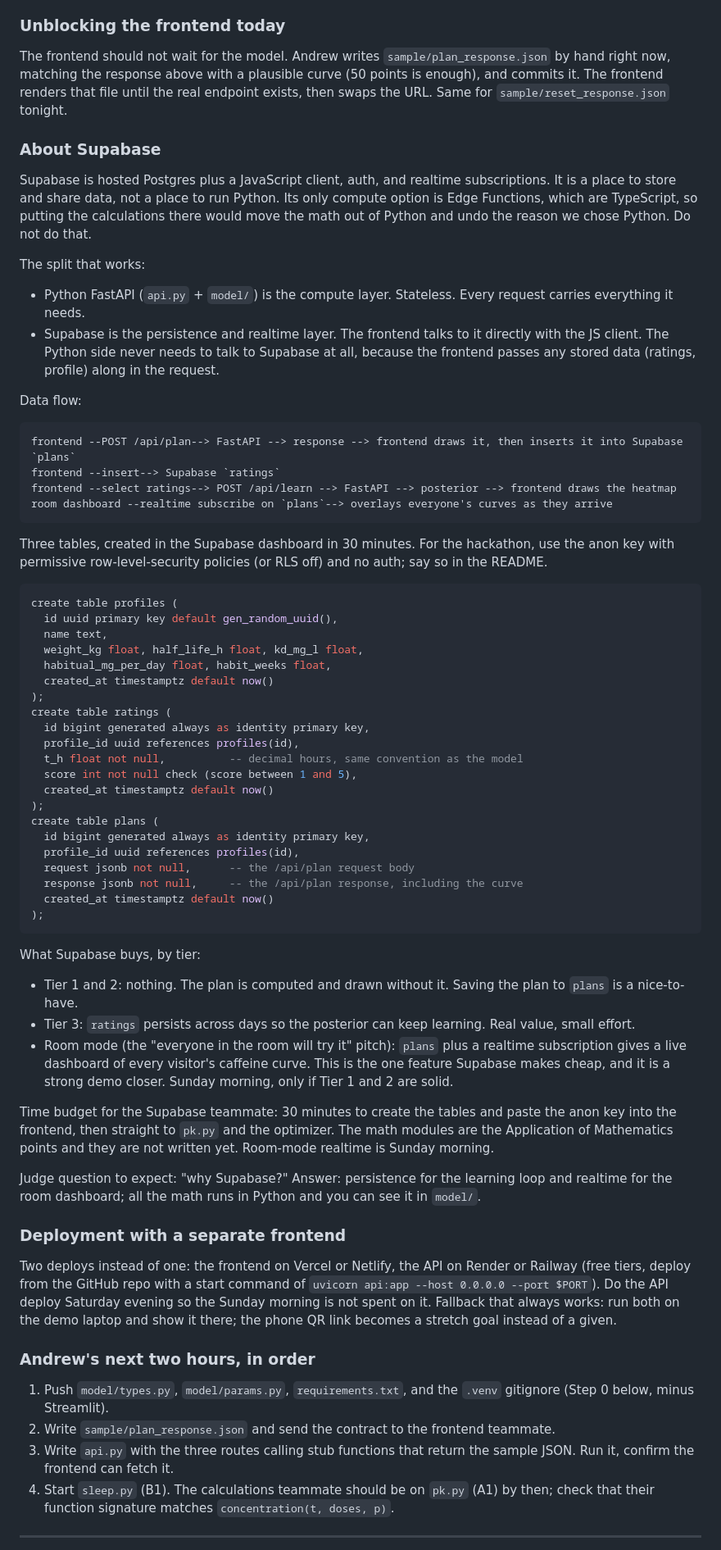
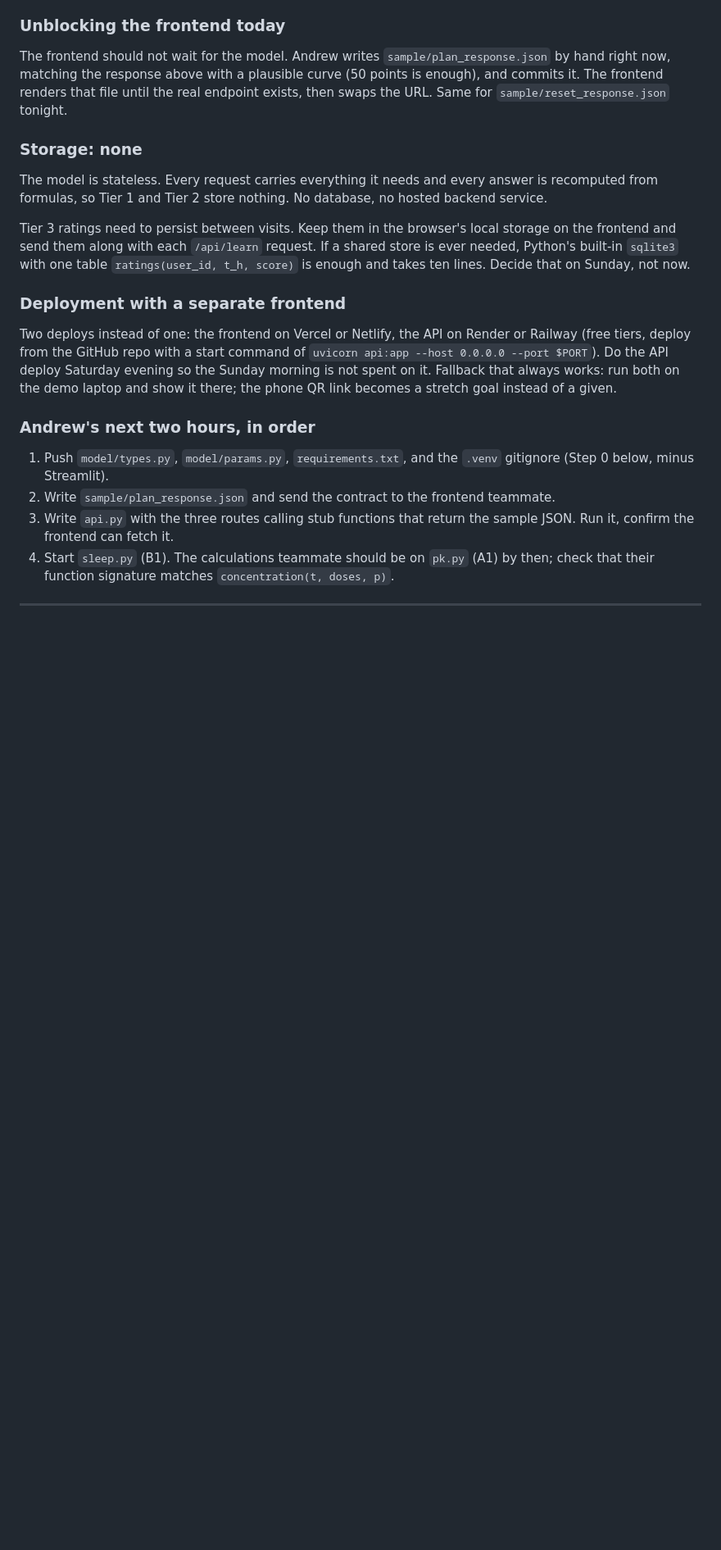
Before and after one commit to akumpo11/hackathon, a Markdown page: TASKS.md, the part around one of its changes. Shown at 82% size. GitHub-like rendering; blank space fills up the shorter version.

Commit message:
Drop Supabase and room mode from the plan
The model is stateless, so no database or hosted backend is needed.
Tier 3 ratings live in browser local storage and travel with each
request; sqlite is the fallback if a shared store is ever needed.

Co-Authored-By: Claude Fable 5.1 <noreply@anthropic.com>

````diff
--- a/TASKS.md
+++ b/TASKS.md
@@ -68,56 +68,11 @@ Response:
 
 The frontend should not wait for the model. Andrew writes `sample/plan_response.json` by hand right now, matching the response above with a plausible curve (50 points is enough), and commits it. The frontend renders that file until the real endpoint exists, then swaps the URL. Same for `sample/reset_response.json` tonight.
 
-### About Supabase
+### Storage: none
 
-Supabase is hosted Postgres plus a JavaScript client, auth, and realtime subscriptions. It is a place to store and share data, not a place to run Python. Its only compute option is Edge Functions, which are TypeScript, so putting the calculations there would move the math out of Python and undo the reason we chose Python. Do not do that.
+The model is stateless. Every request carries everything it needs and every answer is recomputed from formulas, so Tier 1 and Tier 2 store nothing. No database, no hosted backend service.
 
-The split that works:
-
-- Python FastAPI (`api.py` + `model/`) is the compute layer. Stateless. Every request carries everything it needs.
-- Supabase is the persistence and realtime layer. The frontend talks to it directly with the JS client. The Python side never needs to talk to Supabase at all, because the frontend passes any stored data (ratings, profile) along in the request.
-
-Data flow:
-
-    frontend --POST /api/plan--> FastAPI --> response --> frontend draws it, then inserts it into Supabase `plans`
-    frontend --insert--> Supabase `ratings`
-    frontend --select ratings--> POST /api/learn --> FastAPI --> posterior --> frontend draws the heatmap
-    room dashboard --realtime subscribe on `plans`--> overlays everyone's curves as they arrive
-
-Three tables, created in the Supabase dashboard in 30 minutes. For the hackathon, use the anon key with permissive row-level-security policies (or RLS off) and no auth; say so in the README.
-
-```sql
-create table profiles (
-  id uuid primary key default gen_random_uuid(),
-  name text,
-  weight_kg float, half_life_h float, kd_mg_l float,
-  habitual_mg_per_day float, habit_weeks float,
-  created_at timestamptz default now()
-);
-create table ratings (
-  id bigint generated always as identity primary key,
-  profile_id uuid references profiles(id),
-  t_h float not null,          -- decimal hours, same convention as the model
-  score int not null check (score between 1 and 5),
-  created_at timestamptz default now()
-);
-create table plans (
-  id bigint generated always as identity primary key,
-  profile_id uuid references profiles(id),
-  request jsonb not null,      -- the /api/plan request body
-  response jsonb not null,     -- the /api/plan response, including the curve
-  created_at timestamptz default now()
-);
-```
-
-What Supabase buys, by tier:
-- Tier 1 and 2: nothing. The plan is computed and drawn without it. Saving the plan to `plans` is a nice-to-have.
-- Tier 3: `ratings` persists across days so the posterior can keep learning. Real value, small effort.
-- Room mode (the "everyone in the room will try it" pitch): `plans` plus a realtime subscription gives a live dashboard of every visitor's caffeine curve. This is the one feature Supabase makes cheap, and it is a strong demo closer. Sunday morning, only if Tier 1 and 2 are solid.
-
-Time budget for the Supabase teammate: 30 minutes to create the tables and paste the anon key into the frontend, then straight to `pk.py` and the optimizer. The math modules are the Application of Mathematics points and they are not written yet. Room-mode realtime is Sunday morning.
-
-Judge question to expect: "why Supabase?" Answer: persistence for the learning loop and realtime for the room dashboard; all the math runs in Python and you can see it in `model/`.
+Tier 3 ratings need to persist between visits. Keep them in the browser's local storage on the frontend and send them along with each `/api/learn` request. If a shared store is ever needed, Python's built-in `sqlite3` with one table `ratings(user_id, t_h, score)` is enough and takes ten lines. Decide that on Sunday, not now.
 
 ### Deployment with a separate frontend
 
````
Also changed, not shown: other parts of TASKS.md (+2 -2 lines), PLAN.md (+3 -4 lines).
